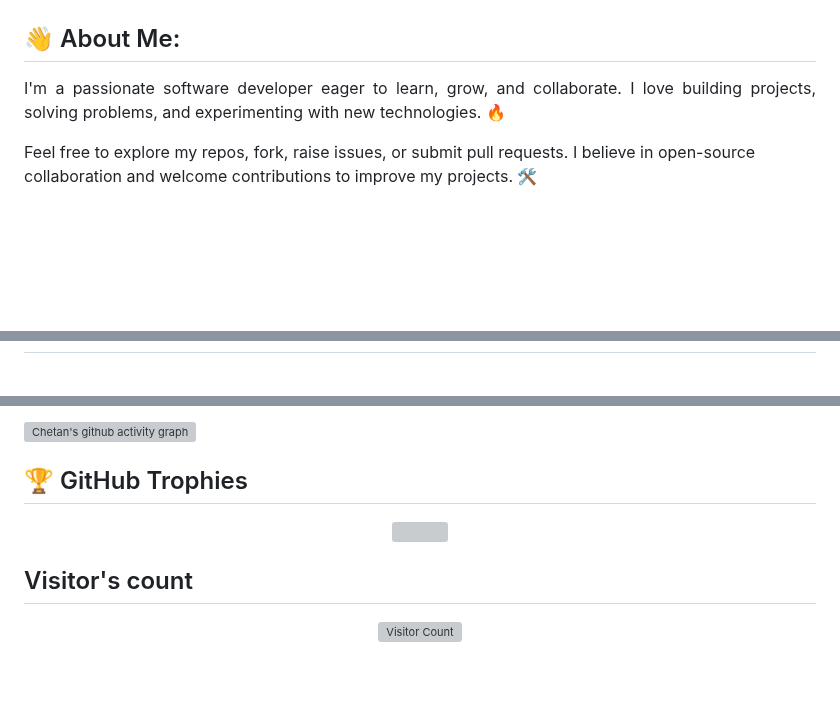
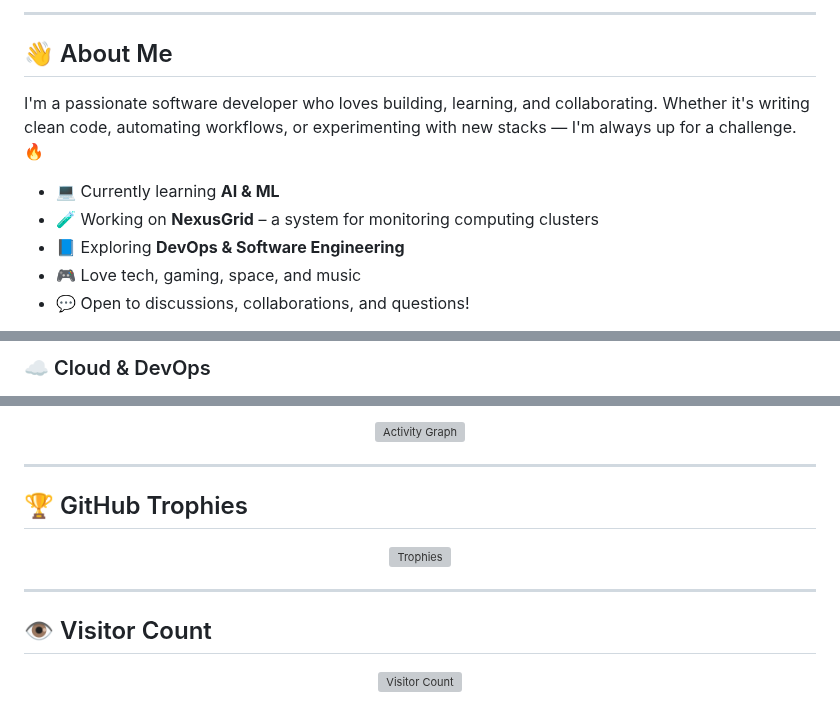
Before and after one commit to Ai-Chetan/Ai-Chetan, a Markdown page: README.md, 3 parts joined by grey strips. GitHub-like rendering; blank space fills up the shorter version; grey boxes are pictures that could not be loaded.

```diff
--- a/README.md
+++ b/README.md
@@ -8,10 +8,14 @@
 </p>
 
+---
 
-## 👋 About Me:
+## 👋 About Me
 
-<p align="justify">
-  I'm a passionate software developer eager to learn, grow, and collaborate. I love building projects, solving problems, and experimenting with new technologies. 🔥
+I'm a passionate software developer who loves building, learning, and collaborating. Whether it's writing clean code, automating workflows, or experimenting with new stacks — I'm always up for a challenge. 🔥
 
-  Feel free to explore my repos, fork, raise issues, or submit pull requests. I believe in open-source collaboration and welcome contributions to improve my projects. 🛠️
+- 💻 Currently learning **AI & ML**
+- 🧪 Working on **NexusGrid** – a system for monitoring computing clusters
+- 📘 Exploring **DevOps & Software Engineering**
+- 🎮 Love tech, gaming, space, and music
+- 💬 Open to discussions, collaborations, and questions!
 
@@ -31,2 +49,3 @@
 
+### ☁️ Cloud & DevOps
 <p align="center">
@@ -75,14 +104,21 @@
 </p>
 
-[![Chetan's github activity graph](https://github-readme-activity-graph.vercel.app/graph?username=Ai-Chetan&bg_color=1F222E&color=F8D866&line=F85D7F&point=FFFFFF&area=true&hide_border=true)](https://github.com/Ai-Chetan/github-readme-activity-graph)
+<p align="center">
+  <img src="https://github-readme-activity-graph.vercel.app/graph?username=Ai-Chetan&bg_color=1F222E&color=F8D866&line=F85D7F&point=FFFFFF&area=true&hide_border=true" alt="Activity Graph"/>
+</p>
 
+---
 
 ## 🏆 GitHub Trophies
+
 <p align="center">
-  <img src="https://github-profile-trophy.vercel.app/?username=Ai-Chetan&theme=onedark&title=Stars,Followers,Commit,Issues,PullRequest,Repositories&margin-w=15&no-frame=true"/>
+  <img src="https://github-profile-trophy.vercel.app/?username=Ai-Chetan&theme=onedark&title=Stars,Followers,Commit,Issues,PullRequest,Repositories&margin-w=15&no-frame=true" alt="Trophies" />
 </p>
 
-## Visitor's count
+---
+
+## 👁️ Visitor Count
+
 <p align="center">
   <img src="https://profile-counter.glitch.me/Ai-Chetan/count.svg" alt="Visitor Count" />
 </p>
```
Also changed, not shown: other parts of README.md (+64 -40 lines).
